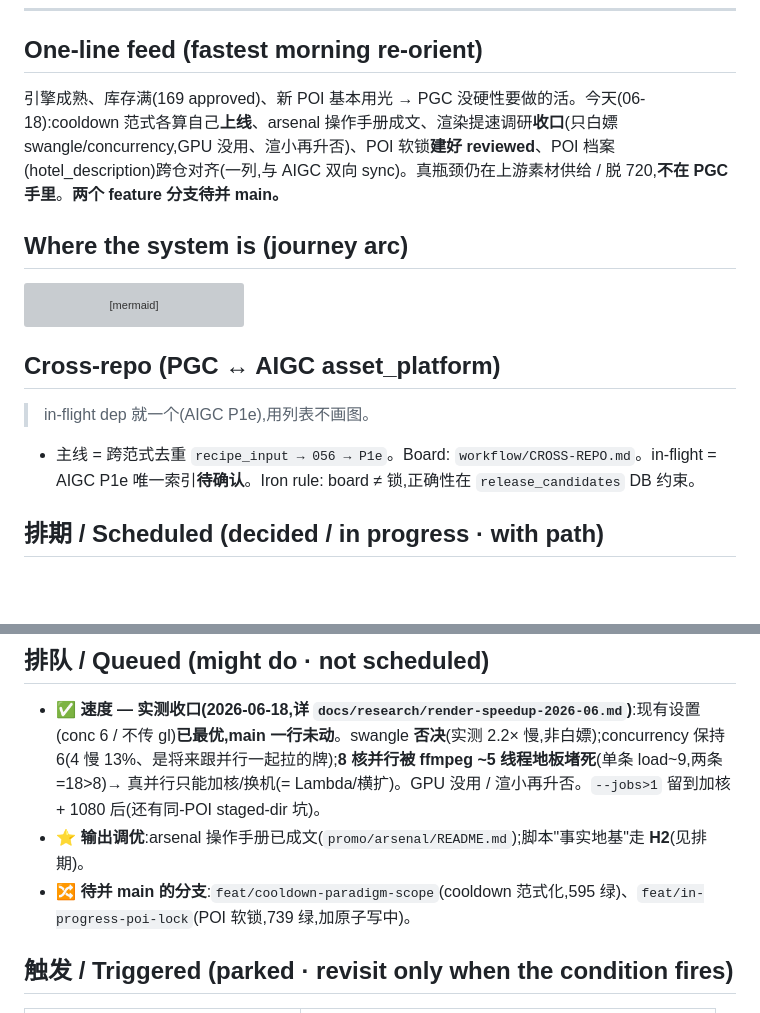
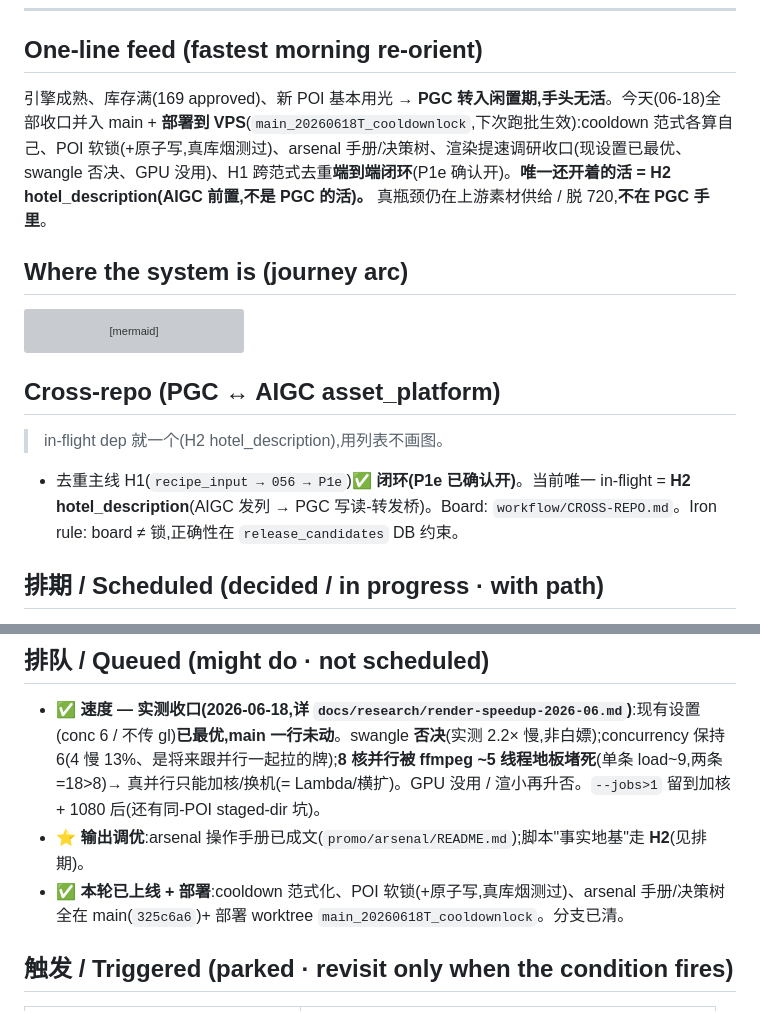
Before and after one commit to Leo86868/Promo-Pipeline, a Markdown page: workflow/ROADMAP.md, 2 parts joined by grey strips. GitHub-like rendering; blank space fills up the shorter version; grey boxes are pictures that could not be loaded.

```diff
--- a/workflow/ROADMAP.md
+++ b/workflow/ROADMAP.md
@@ -11,7 +11,7 @@ Position layer; PR detail → `gh pr list`; operating red-lines → `CLAUDE.md`;
 
 ## One-line feed (fastest morning re-orient)
 
-引擎成熟、库存满(169 approved)、新 POI 基本用光 → PGC 没硬性要做的活。今天(06-18):cooldown 范式各算自己**上线**、arsenal 操作手册成文、渲染提速调研**收口**(只白嫖 swangle/concurrency,GPU 没用、渲小再升否)、POI 软锁**建好 reviewed**、POI 档案(hotel_description)跨仓对齐(一列,与 AIGC 双向 sync)。真瓶颈仍在上游素材供给 / 脱 720,**不在 PGC 手里**。**两个 feature 分支待并 main。**
+引擎成熟、库存满(169 approved)、新 POI 基本用光 → **PGC 转入闲置期,手头无活**。今天(06-18)全部收口并入 main + **部署到 VPS**(`main_20260618T_cooldownlock`,下次跑批生效):cooldown 范式各算自己、POI 软锁(+原子写,真库烟测过)、arsenal 手册/决策树、渲染提速调研收口(现设置已最优、swangle 否决、GPU 没用)、H1 跨范式去重**端到端闭环**(P1e 确认开)。**唯一还开着的活 = H2 hotel_description(AIGC 前置,不是 PGC 的活)。** 真瓶颈仍在上游素材供给 / 脱 720,**不在 PGC 手里**。
 
 ## Where the system is (journey arc)
 
@@ -26,9 +26,9 @@ flowchart LR
 
 ## Cross-repo (PGC ↔ AIGC asset_platform)
 
-> in-flight dep 就一个(AIGC P1e),用列表不画图。
+> in-flight dep 就一个(H2 hotel_description),用列表不画图。
 
-- 主线 = 跨范式去重 `recipe_input → 056 → P1e`。Board: `workflow/CROSS-REPO.md`。in-flight = AIGC P1e 唯一索引**待确认**。Iron rule: board ≠ 锁,正确性在 `release_candidates` DB 约束。
+- 去重主线 H1(`recipe_input → 056 → P1e`)✅ **闭环(P1e 已确认开)**。当前唯一 in-flight = **H2 hotel_description**(AIGC 发列 → PGC 写读-转发桥)。Board: `workflow/CROSS-REPO.md`。Iron rule: board ≠ 锁,正确性在 `release_candidates` DB 约束。
 
 ## 排期 / Scheduled (decided / in progress · with path)
 
@@ -51,7 +51,7 @@ blocker: AIGC 前置(PGC 不抢跑);详 `workflow/CROSS-REPO.md` H2
 
 - ✅ **速度 — 实测收口(2026-06-18,详 `docs/research/render-speedup-2026-06.md`)**:现有设置(conc 6 / 不传 gl)**已最优,main 一行未动**。swangle **否决**(实测 2.2× 慢,非白嫖);concurrency 保持 6(4 慢 13%、是将来跟并行一起拉的牌);**8 核并行被 ffmpeg ~5 线程地板堵死**(单条 load~9,两条=18>8)→ 真并行只能加核/换机(= Lambda/横扩)。GPU 没用 / 渲小再升否。`--jobs>1` 留到加核 + 1080 后(还有同-POI staged-dir 坑)。
 - ⭐ **输出调优**:arsenal 操作手册已成文(`promo/arsenal/README.md`);脚本"事实地基"走 **H2**(见排期)。
-- 🔀 **待并 main 的分支**:`feat/cooldown-paradigm-scope`(cooldown 范式化,595 绿)、`feat/in-progress-poi-lock`(POI 软锁,739 绿,加原子写中)。
+- ✅ **本轮已上线 + 部署**:cooldown 范式化、POI 软锁(+原子写,真库烟测过)、arsenal 手册/决策树 全在 main(`325c6a6`)+ 部署 worktree `main_20260618T_cooldownlock`。分支已清。
 
 ## 触发 / Triggered (parked · revisit only when the condition fires)
 
```
Also changed, not shown: other parts of workflow/ROADMAP.md (+1 -0 lines), workflow/daily-log.md (+6 -1 lines).
